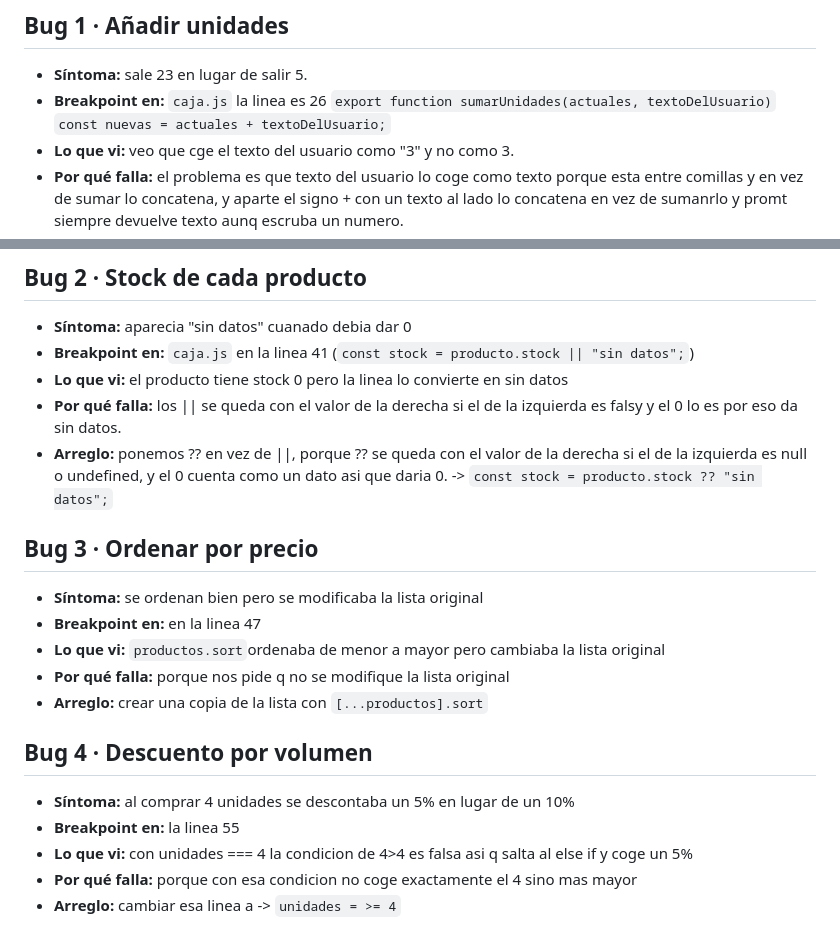
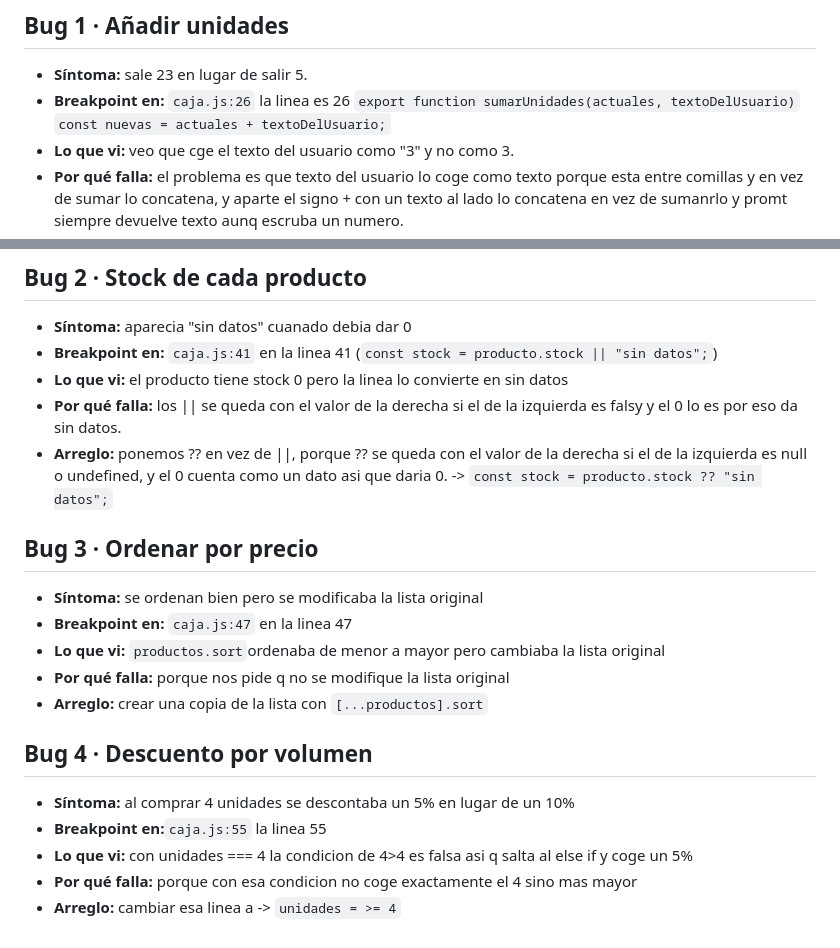
Before and after one commit to LidiaNavarro97/DWEC, a Markdown page: repaso1/depuracion.md, 2 parts joined by grey strips. Rendered like a GitHub page.

Commit message:
arreglo de los breakpoint mal escritos me faltaban las lineas de cada uno

```diff
--- a/repaso1/depuracion.md
+++ b/repaso1/depuracion.md
@@ -14,7 +14,7 @@ Ejemplo de cómo se escribe una variable vista en el panel «Ámbito» (Scope):
 ## Bug 1 · Añadir unidades
 
 - **Síntoma:** sale 23 en lugar de salir 5.
-- **Breakpoint en:** `caja.js` la linea es 26 `export function sumarUnidades(actuales, textoDelUsuario)` `const nuevas = actuales + textoDelUsuario;`
+- **Breakpoint en:** `caja.js:26` la linea es 26 `export function sumarUnidades(actuales, textoDelUsuario)` `const nuevas = actuales + textoDelUsuario;`
 - **Lo que vi:** veo que cge el texto del usuario como "3" y no como 3.
 - **Por qué falla:** el problema es que texto del usuario lo coge como texto porque esta entre comillas y en vez de sumar lo concatena, y aparte el signo + con un texto al lado lo concatena en vez de sumanrlo y promt siempre devuelve texto aunq escruba un numero.
 - **Arreglo:** ponerlo como un numero y no como un texto, cambiar la funcion que habia por ->
@@ -39,7 +39,7 @@ que es lo que hago:
 ## Bug 2 · Stock de cada producto
 
 - **Síntoma:** aparecia "sin datos" cuanado debia dar 0
-- **Breakpoint en:** `caja.js` en la linea 41 (`const stock = producto.stock || "sin datos";`)
+- **Breakpoint en:** `caja.js:41` en la linea 41 (`const stock = producto.stock || "sin datos";`)
 - **Lo que vi:** el producto tiene stock 0 pero la linea lo convierte en sin datos
 - **Por qué falla:** los || se queda con el valor de la derecha si el de la izquierda es falsy y el 0 lo es por eso da sin datos.
 - **Arreglo:** ponemos ?? en vez de ||, porque ?? se queda con el valor de la derecha si el de la izquierda es null o undefined, y el 0 cuenta como un dato asi que daria 0. ->
@@ -48,7 +48,7 @@ que es lo que hago:
 ## Bug 3 · Ordenar por precio
 
 - **Síntoma:** se ordenan bien pero se modificaba la lista original
-- **Breakpoint en:** en la linea 47
+- **Breakpoint en:** `caja.js:47` en la linea 47
 - **Lo que vi:** `productos.sort`ordenaba de menor a mayor pero cambiaba la lista original
 - **Por qué falla:** porque nos pide q no se modifique la lista original
 - **Arreglo:** crear una copia de la lista con `[...productos].sort`
@@ -56,7 +56,7 @@ que es lo que hago:
 ## Bug 4 · Descuento por volumen
 
 - **Síntoma:** al comprar 4 unidades se descontaba un 5% en lugar de un 10%
-- **Breakpoint en:** la linea 55
+- **Breakpoint en:**`caja.js:55`  la linea 55
 - **Lo que vi:** con unidades === 4 la condicion de 4>4 es falsa asi q salta al else if y coge un 5%
 - **Por qué falla:** porque con esa condicion no coge exactamente el 4 sino mas mayor
 - **Arreglo:** cambiar esa linea a -> `unidades = >= 4`
```
